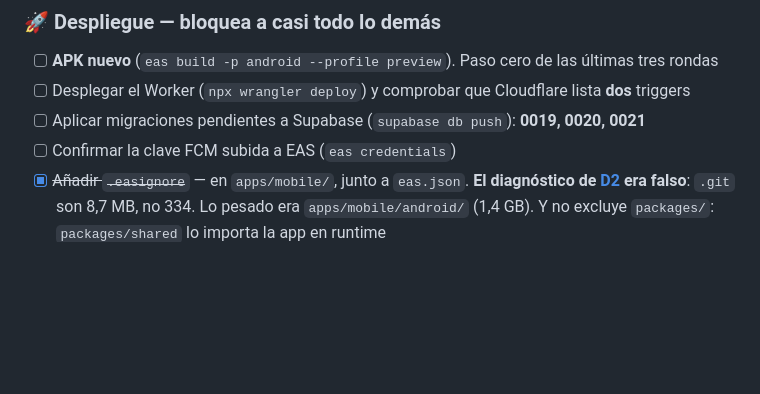
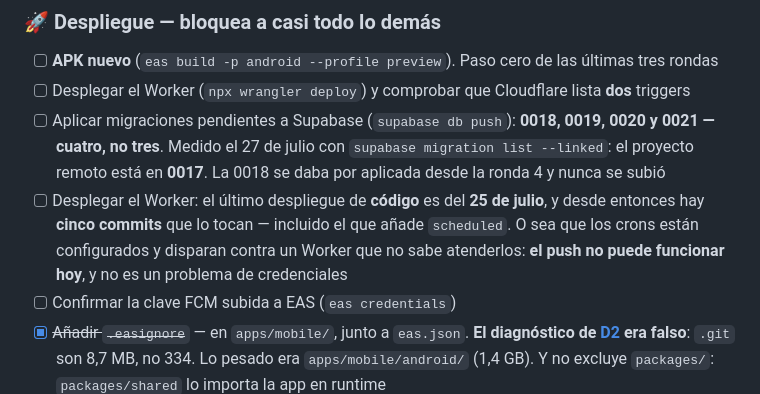
Before and after one commit to supermaty01/restaurantapp-v2, a Markdown page: docs/ESTADO.md, the part around the change. GitHub-like rendering; blank space fills up the shorter version.

Commit message:
docs(estado): el backend está más atrás de lo que decía
Medido, no supuesto, antes de un despliegue.

**Supabase está en 0017, no en 0018.** `supabase migration list --linked`
dice que faltan cuatro migraciones, no tres: la 0018 se daba por aplicada
desde la ronda 4 y nunca se subió. Entre lo que falta hay dos arreglos de
seguridad (0020) y el bug de `dishe` que deja ilegibles para tus amigos
todos los platos en `default` (0019).

**El último despliegue de código del Worker es del 25 de julio**, y desde
entonces hay cinco commits que lo tocan — incluido `feat(push)`, que es el
que añade el handler `scheduled`. Los crons están declarados y disparan
contra un Worker que no sabe atenderlos, así que el push no puede
funcionar hoy y no es un problema de credenciales de FCM.

Co-Authored-By: Claude Opus 5 <noreply@anthropic.com>

```diff
--- a/docs/ESTADO.md
+++ b/docs/ESTADO.md
@@ -16,7 +16,8 @@ fuente**. Marcar aquí al cerrar algo.
 
 - [ ] **APK nuevo** (`eas build -p android --profile preview`). Paso cero de las últimas tres rondas
 - [ ] Desplegar el Worker (`npx wrangler deploy`) y comprobar que Cloudflare lista **dos** triggers
-- [ ] Aplicar migraciones pendientes a Supabase (`supabase db push`): **0019, 0020, 0021**
+- [ ] Aplicar migraciones pendientes a Supabase (`supabase db push`): **0018, 0019, 0020 y 0021 — cuatro, no tres**. Medido el 27 de julio con `supabase migration list --linked`: el proyecto remoto está en **0017**. La 0018 se daba por aplicada desde la ronda 4 y nunca se subió
+- [ ] Desplegar el Worker: el último despliegue de **código** es del **25 de julio**, y desde entonces hay **cinco commits** que lo tocan — incluido el que añade `scheduled`. O sea que los crons están configurados y disparan contra un Worker que no sabe atenderlos: **el push no puede funcionar hoy**, y no es un problema de credenciales
 - [ ] Confirmar la clave FCM subida a EAS (`eas credentials`)
 - [x] ~~Añadir `.easignore`~~ — en `apps/mobile/`, junto a `eas.json`. **El diagnóstico de [D2](#d2-el-archivo-de-eas-pesa-334-mb) era falso**: `.git` son 8,7 MB, no 334. Lo pesado era `apps/mobile/android/` (1,4 GB). Y no excluye `packages/`: `packages/shared` lo importa la app en runtime
 - [x] ~~Borrar el `android/` regenerado~~ — había vuelto a aparecer en disco (ignorado por git, así que invisible en `git status`). Es lo que tumbó la build del 27 de julio
```
